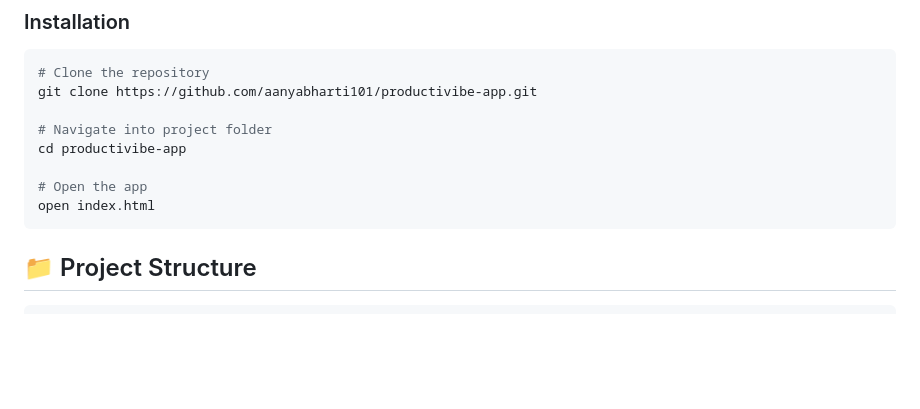
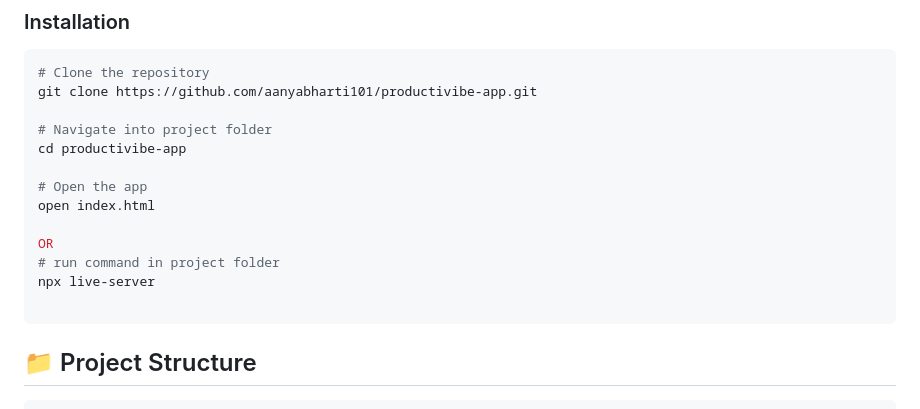
Before and after one commit to aanyabharti101/productivibe-app, a Markdown page: README.md, the part around the change. Drawn GitHub-style; blank space fills up the shorter version.

````diff
--- a/README.md
+++ b/README.md
@@ -110,6 +110,11 @@ cd productivibe-app
 
 # Open the app
 open index.html
+
+OR
+# run command in project folder
+npx live-server
+
 ```
 
 
````
